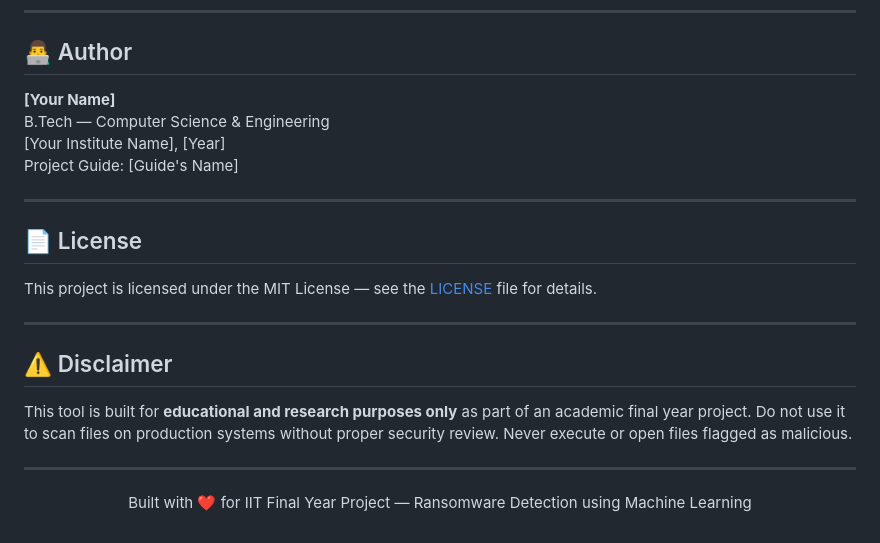
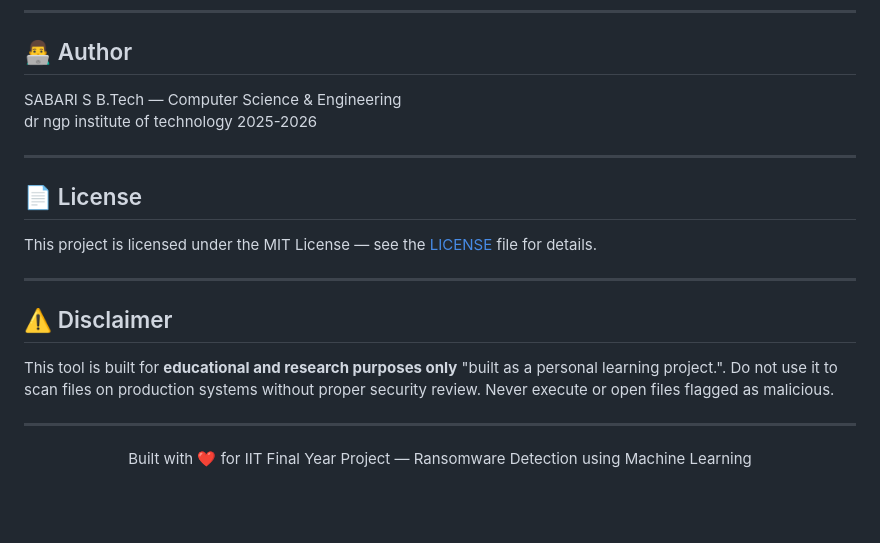
Before and after one commit to Sabari-xox-7/ransomware-detection-and-prevention-systems, a Markdown page: README.md, the part around the change. GitHub-like rendering; blank space fills up the shorter version.

Commit message:
Revise author details and disclaimer in README
Updated author information and clarified project purpose.

```diff
--- a/README.md
+++ b/README.md
@@ -272,10 +272,9 @@ python train_model.py
 
 ## 👨‍💻 Author
 
-**[Your Name]**
+SABARI S
 B.Tech — Computer Science & Engineering
-[Your Institute Name], [Year]
-Project Guide: [Guide's Name]
+dr ngp institute of technology 2025-2026
 
 ---
 
@@ -287,7 +286,7 @@ This project is licensed under the MIT License — see the [LICENSE](LICENSE) fi
 
 ## ⚠️ Disclaimer
 
-This tool is built for **educational and research purposes only** as part of an academic final year project. Do not use it to scan files on production systems without proper security review. Never execute or open files flagged as malicious.
+This tool is built for **educational and research purposes only** "built as a personal learning project.". Do not use it to scan files on production systems without proper security review. Never execute or open files flagged as malicious.
 
 ---
 
```
